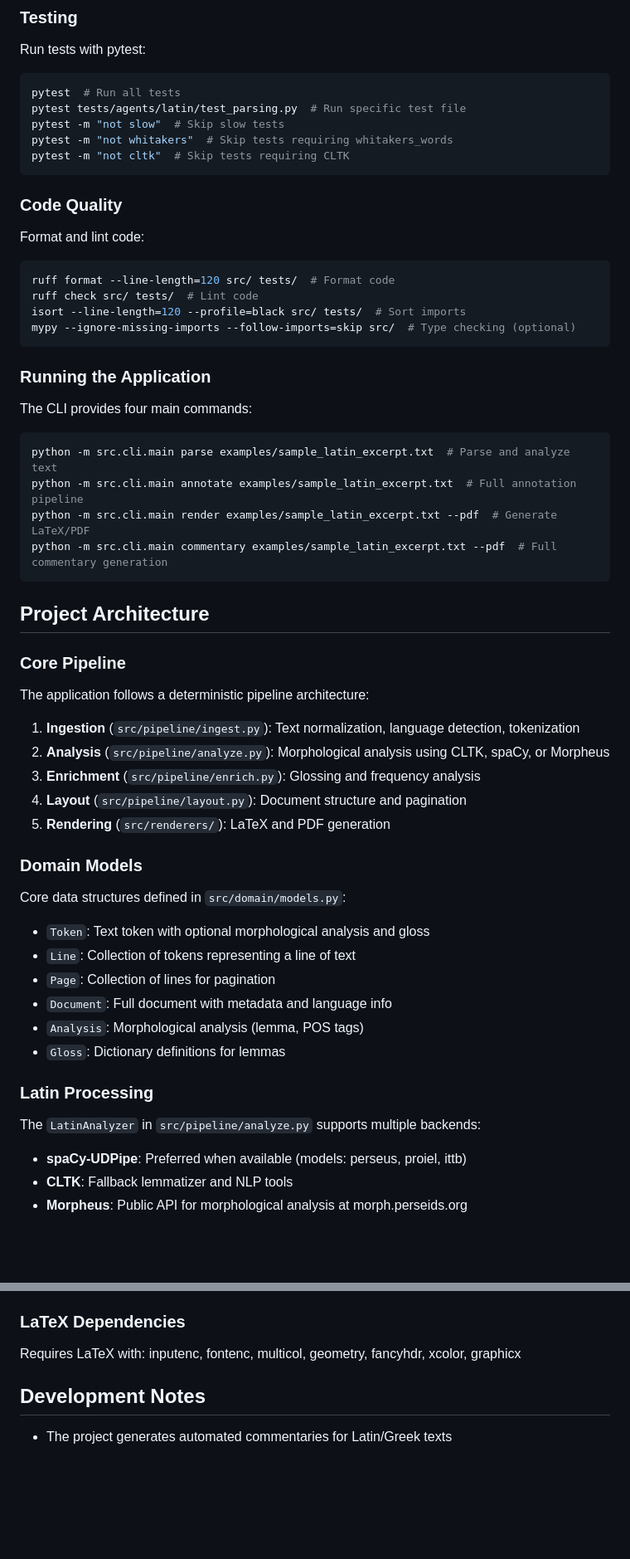
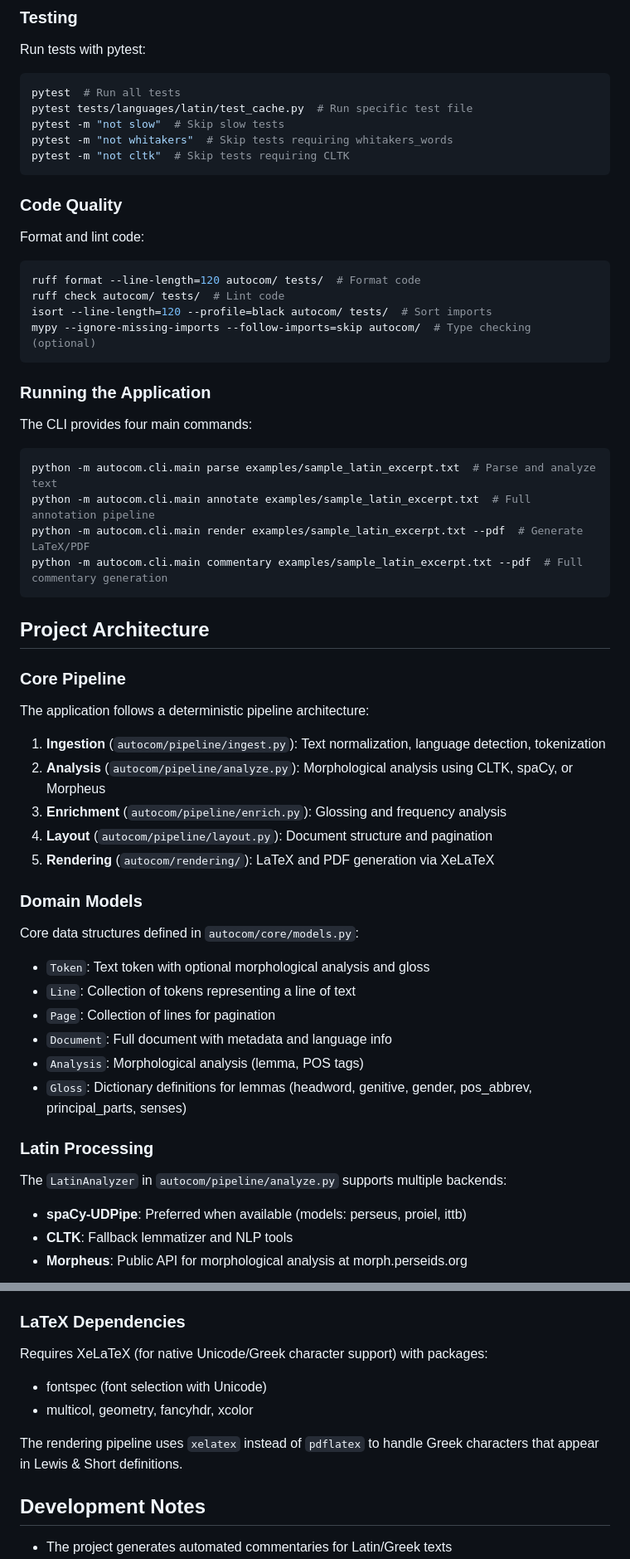
Before and after one commit to TylerKirby/auto-commentary, a Markdown page: CLAUDE.md, 2 parts joined by grey strips. Shown at 83% size. GitHub-like rendering; blank space fills up the shorter version.

Commit message:
docs: update CLAUDE.md with correct paths, cache info, and XeLaTeX requirement
Co-Authored-By: Claude Opus 4.5 <noreply@anthropic.com>

````diff
--- a/CLAUDE.md
+++ b/CLAUDE.md
@@ -14,7 +14,7 @@ source venv/bin/activate
 Run tests with pytest:
 ```bash
 pytest  # Run all tests
-pytest tests/agents/latin/test_parsing.py  # Run specific test file
+pytest tests/languages/latin/test_cache.py  # Run specific test file
 pytest -m "not slow"  # Skip slow tests
 pytest -m "not whitakers"  # Skip tests requiring whitakers_words
 pytest -m "not cltk"  # Skip tests requiring CLTK
@@ -23,19 +23,19 @@ pytest -m "not cltk"  # Skip tests requiring CLTK
 ### Code Quality
 Format and lint code:
 ```bash
-ruff format --line-length=120 src/ tests/  # Format code
-ruff check src/ tests/  # Lint code
-isort --line-length=120 --profile=black src/ tests/  # Sort imports
-mypy --ignore-missing-imports --follow-imports=skip src/  # Type checking (optional)
+ruff format --line-length=120 autocom/ tests/  # Format code
+ruff check autocom/ tests/  # Lint code
+isort --line-length=120 --profile=black autocom/ tests/  # Sort imports
+mypy --ignore-missing-imports --follow-imports=skip autocom/  # Type checking (optional)
 ```
 
 ### Running the Application
 The CLI provides four main commands:
 ```bash
-python -m src.cli.main parse examples/sample_latin_excerpt.txt  # Parse and analyze text
-python -m src.cli.main annotate examples/sample_latin_excerpt.txt  # Full annotation pipeline
-python -m src.cli.main render examples/sample_latin_excerpt.txt --pdf  # Generate LaTeX/PDF
-python -m src.cli.main commentary examples/sample_latin_excerpt.txt --pdf  # Full commentary generation
+python -m autocom.cli.main parse examples/sample_latin_excerpt.txt  # Parse and analyze text
+python -m autocom.cli.main annotate examples/sample_latin_excerpt.txt  # Full annotation pipeline
+python -m autocom.cli.main render examples/sample_latin_excerpt.txt --pdf  # Generate LaTeX/PDF
+python -m autocom.cli.main commentary examples/sample_latin_excerpt.txt --pdf  # Full commentary generation
 ```
 
 ## Project Architecture
@@ -43,23 +43,23 @@ python -m src.cli.main commentary examples/sample_latin_excerpt.txt --pdf  # Ful
 ### Core Pipeline
 The application follows a deterministic pipeline architecture:
 
-1. **Ingestion** (`src/pipeline/ingest.py`): Text normalization, language detection, tokenization
-2. **Analysis** (`src/pipeline/analyze.py`): Morphological analysis using CLTK, spaCy, or Morpheus
-3. **Enrichment** (`src/pipeline/enrich.py`): Glossing and frequency analysis
-4. **Layout** (`src/pipeline/layout.py`): Document structure and pagination
-5. **Rendering** (`src/renderers/`): LaTeX and PDF generation
+1. **Ingestion** (`autocom/pipeline/ingest.py`): Text normalization, language detection, tokenization
+2. **Analysis** (`autocom/pipeline/analyze.py`): Morphological analysis using CLTK, spaCy, or Morpheus
+3. **Enrichment** (`autocom/pipeline/enrich.py`): Glossing and frequency analysis
+4. **Layout** (`autocom/pipeline/layout.py`): Document structure and pagination
+5. **Rendering** (`autocom/rendering/`): LaTeX and PDF generation via XeLaTeX
 
 ### Domain Models
-Core data structures defined in `src/domain/models.py`:
+Core data structures defined in `autocom/core/models.py`:
 - `Token`: Text token with optional morphological analysis and gloss
 - `Line`: Collection of tokens representing a line of text
 - `Page`: Collection of lines for pagination
 - `Document`: Full document with metadata and language info
 - `Analysis`: Morphological analysis (lemma, POS tags)
-- `Gloss`: Dictionary definitions for lemmas
+- `Gloss`: Dictionary definitions for lemmas (headword, genitive, gender, pos_abbrev, principal_parts, senses)
 
 ### Latin Processing
-The `LatinAnalyzer` in `src/pipeline/analyze.py` supports multiple backends:
+The `LatinAnalyzer` in `autocom/pipeline/analyze.py` supports multiple backends:
 - **spaCy-UDPipe**: Preferred when available (models: perseus, proiel, ittb)
 - **CLTK**: Fallback lemmatizer and NLP tools
 - **Morpheus**: Public API for morphological analysis at morph.perseids.org
@@ -83,7 +93,12 @@ The `LatinAnalyzer` in `src/pipeline/analyze.py` supports multiple backends:
 - `cltk`: Tests requiring CLTK package
 
 ### LaTeX Dependencies
-Requires LaTeX with: inputenc, fontenc, multicol, geometry, fancyhdr, xcolor, graphicx
+Requires XeLaTeX (for native Unicode/Greek character support) with packages:
+- fontspec (font selection with Unicode)
+- multicol, geometry, fancyhdr, xcolor
+
+The rendering pipeline uses `xelatex` instead of `pdflatex` to handle Greek characters
+that appear in Lewis & Short definitions.
 
 ## Development Notes
 
````
Also changed, not shown: other parts of CLAUDE.md (+12 -2 lines).
